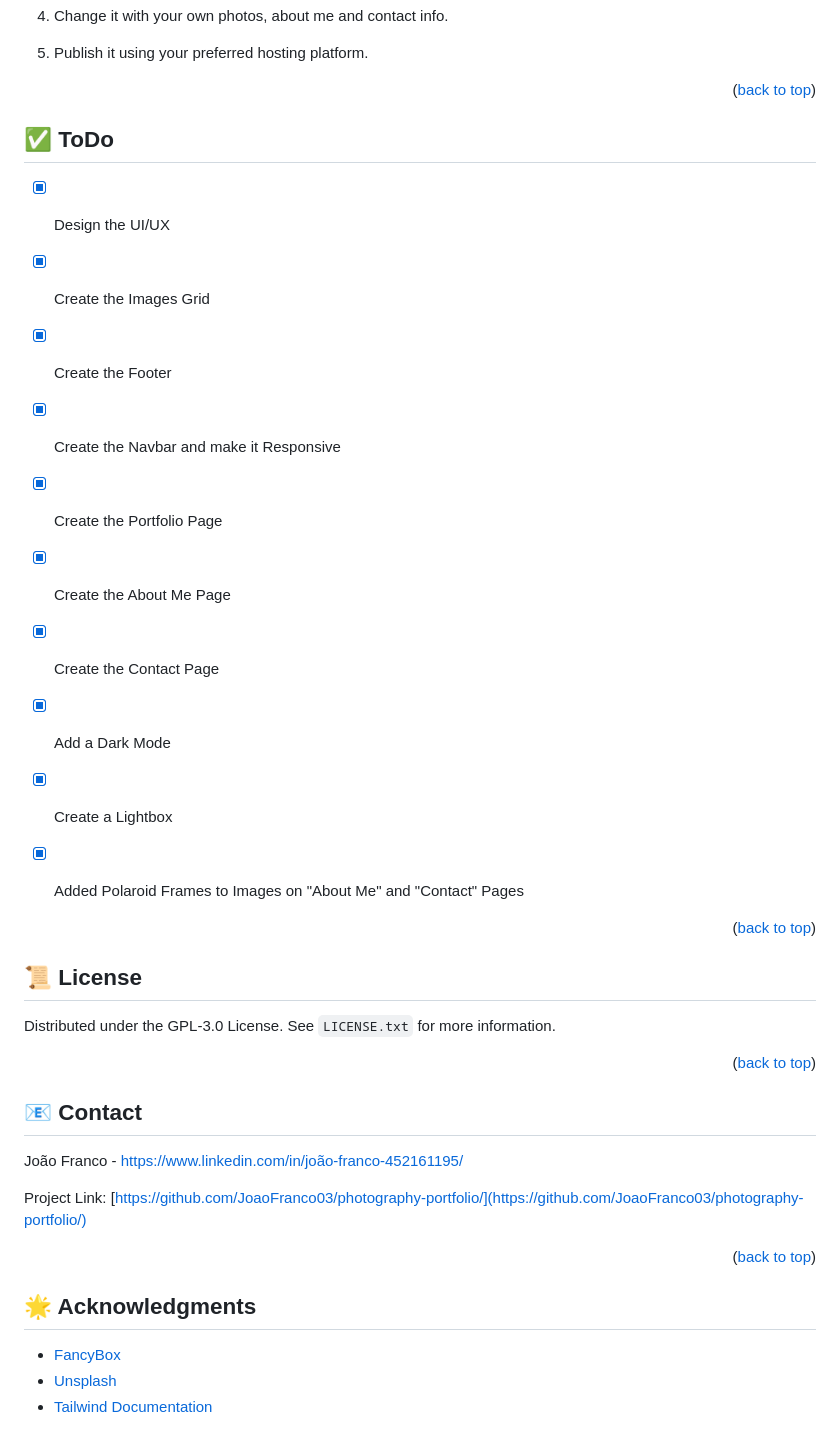
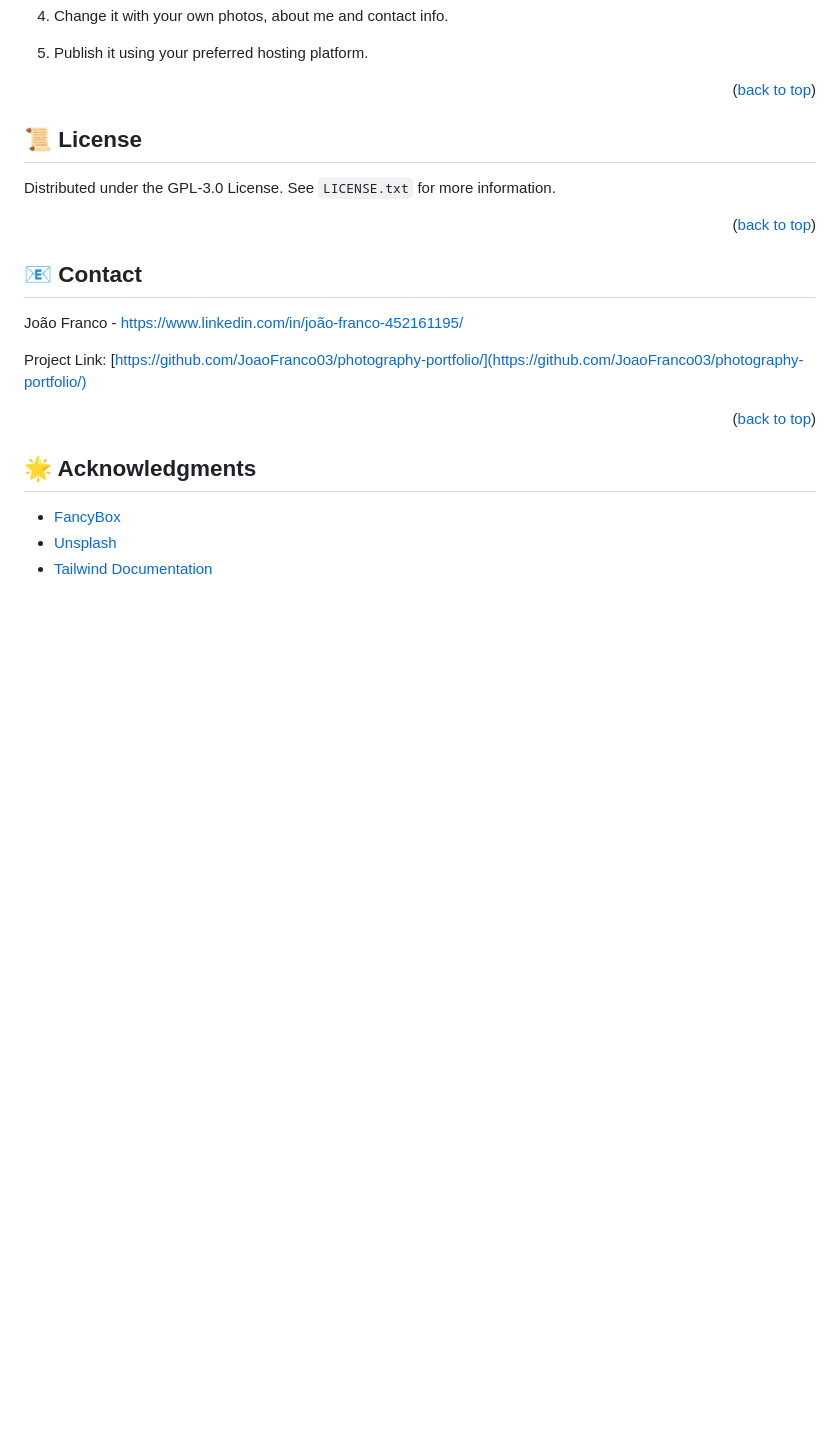
Before and after one commit to JoaoFranco03/photography-portfolio, a Markdown page: README.md, the part around the change printed below. Drawn GitHub-style; blank space fills up the shorter version.

```diff
--- a/README.md
+++ b/README.md
@@ -116,25 +119,9 @@ To get a local copy up and running follow these simple example steps.
 
 <p align="right">(<a href="#readme-top">back to top</a>)</p>
 
-## ✅ ToDo
-
-- [x] Design the UI/UX
-- [x] Create the Images Grid
-- [x] Create the Footer
-- [x] Create the Navbar and make it Responsive
-- [x] Create the Portfolio Page
-- [x] Create the About Me Page
-- [x] Create the Contact Page
-- [x] Add a Dark Mode
-- [x] Create a Lightbox
-- [x] Added Polaroid Frames to Images on "About Me" and "Contact" Pages
-
-
-<p align="right">(<a href="#readme-top">back to top</a>)</p>
-
 <!-- LICENSE -->
 
-## 📜 License
+## 📜 License <a name="license"></a>
 
 Distributed under the GPL-3.0 License. See `LICENSE.txt` for more information.
 
@@ -142,7 +129,7 @@ Distributed under the GPL-3.0 License. See `LICENSE.txt` for more information.
 
 <!-- CONTACT -->
 
-## 📧 Contact
+## 📧 Contact <a name="contact"></a>
 
 João Franco - https://www.linkedin.com/in/joão-franco-452161195/
 
@@ -152,7 +139,7 @@ Project Link: [https://github.com/JoaoFranco03/photography-portfolio/](https://g
 
 <!-- ACKNOWLEDGMENTS -->
 
-## 🌟 Acknowledgments
+## 🌟 Acknowledgments <a name="acknowledgments"></a>
 
 - [FancyBox](https://fancyapps.com/fancybox/)
 - [Unsplash](https://unsplash.com/)
```
Also changed, not shown: other parts of README.md (+13 -10 lines).
